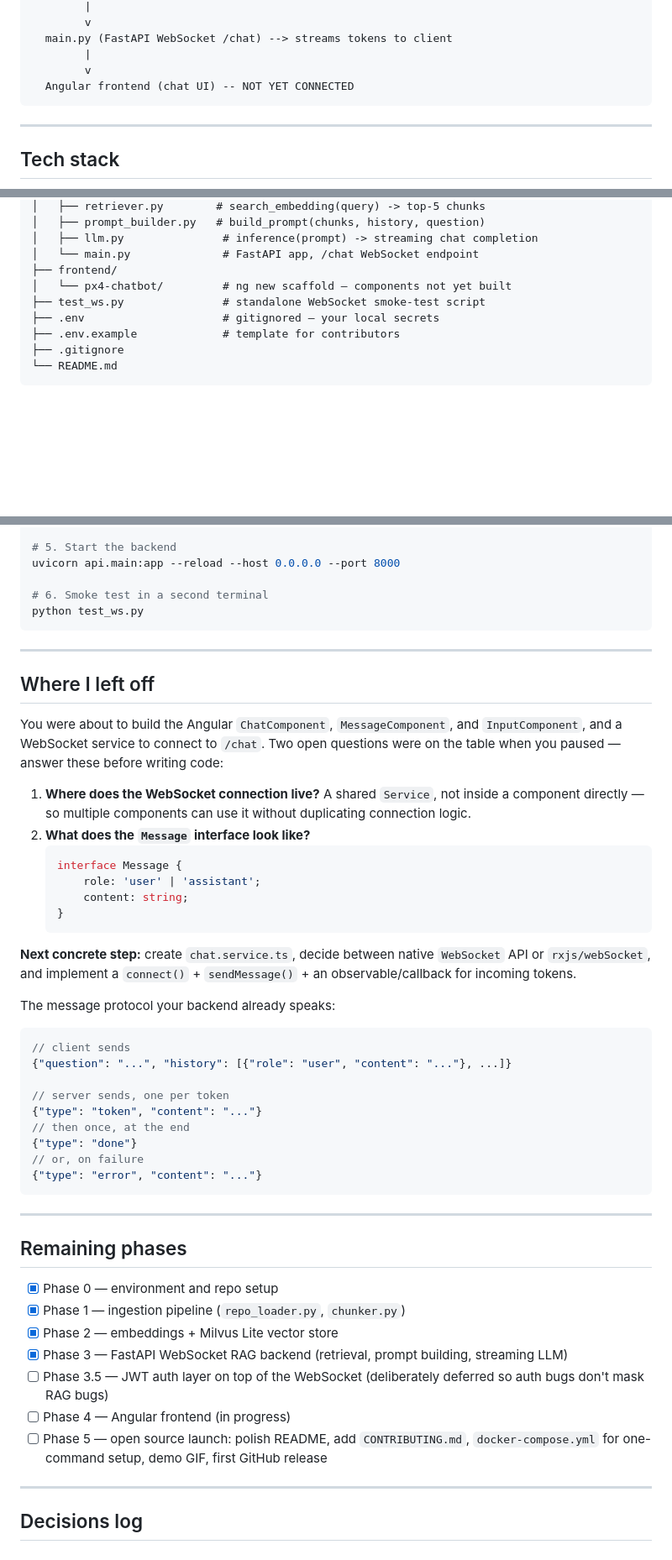
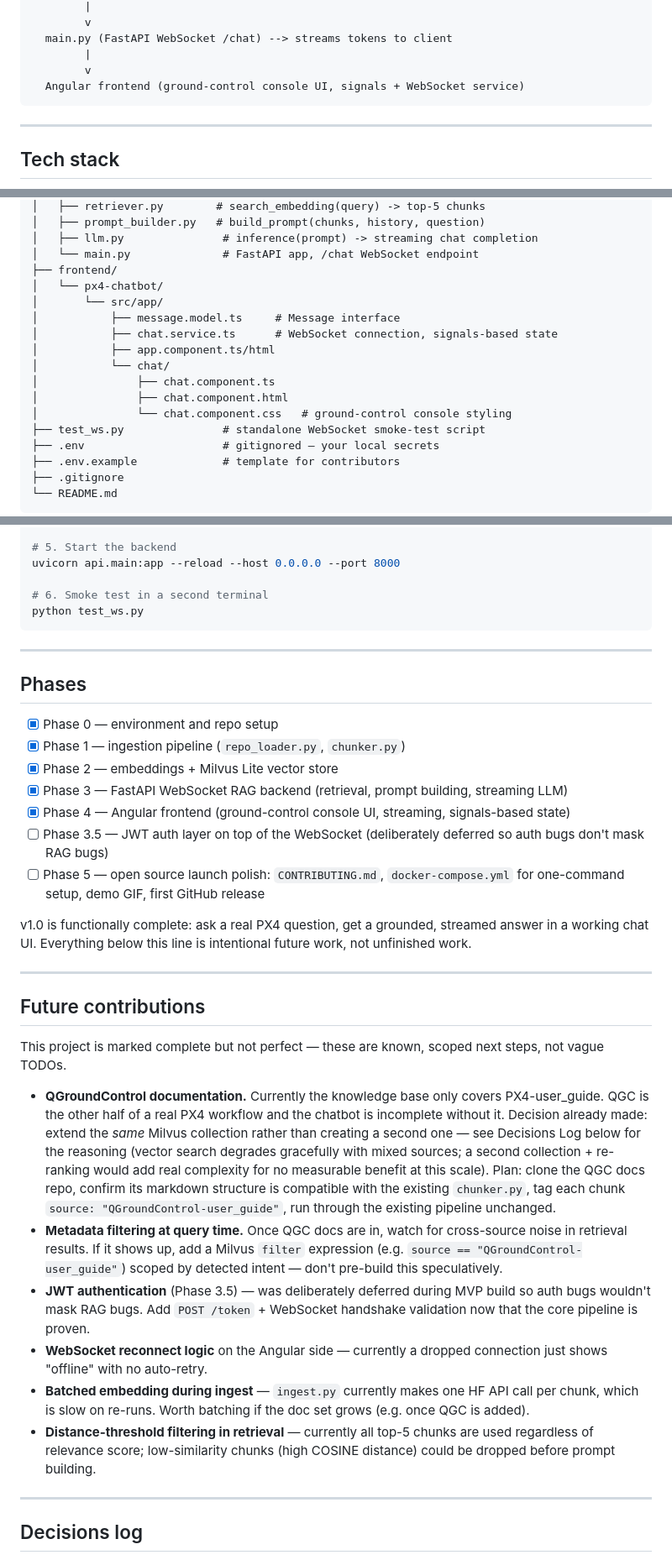
Before and after one commit to SAM12302/PX4-chatbot, a Markdown page: README.md, 3 parts joined by grey strips. Shown at 84% size. GitHub-like rendering; blank space fills up the shorter version.

````diff
--- a/README.md
+++ b/README.md
@@ -46,7 +45,7 @@ PX4-user_guide (cloned repo, docs/en/**/*.md)
   main.py (FastAPI WebSocket /chat) --> streams tokens to client
         |
         v
-  Angular frontend (chat UI) -- NOT YET CONNECTED
+  Angular frontend (ground-control console UI, signals + WebSocket service)
 ```
 
 ---
@@ -85,7 +84,15 @@ PX4-chatbot/
 │   ├── llm.py               # inference(prompt) -> streaming chat completion
 │   └── main.py              # FastAPI app, /chat WebSocket endpoint
 ├── frontend/
-│   └── px4-chatbot/         # ng new scaffold — components not yet built
+│   └── px4-chatbot/
+│       └── src/app/
+│           ├── message.model.ts     # Message interface
+│           ├── chat.service.ts      # WebSocket connection, signals-based state
+│           ├── app.component.ts/html
+│           └── chat/
+│               ├── chat.component.ts
+│               ├── chat.component.html
+│               └── chat.component.css   # ground-control console styling
 ├── test_ws.py               # standalone WebSocket smoke-test script
 ├── .env                     # gitignored — your local secrets
 ├── .env.example             # template for contributors
@@ -138,46 +145,30 @@ python test_ws.py
 
 ---
 
-## Where I left off
-
-You were about to build the Angular `ChatComponent`, `MessageComponent`, and `InputComponent`, and a WebSocket service to connect to `/chat`. Two open questions were on the table when you paused — answer these before writing code:
-
-1. **Where does the WebSocket connection live?** A shared `Service`, not inside a component directly — so multiple components can use it without duplicating connection logic.
-2. **What does the `Message` interface look like?**
-   ```typescript
-   interface Message {
-       role: 'user' | 'assistant';
-       content: string;
-   }
-   ```
-
-**Next concrete step:** create `chat.service.ts`, decide between native `WebSocket` API or `rxjs/webSocket`, and implement a `connect()` + `sendMessage()` + an observable/callback for incoming tokens.
-
-The message protocol your backend already speaks:
-
-```json
-// client sends
-{"question": "...", "history": [{"role": "user", "content": "..."}, ...]}
-
-// server sends, one per token
-{"type": "token", "content": "..."}
-// then once, at the end
-{"type": "done"}
-// or, on failure
-{"type": "error", "content": "..."}
-```
-
----
-
-## Remaining phases
+## Phases
 
 - [X] Phase 0 — environment and repo setup
 - [X] Phase 1 — ingestion pipeline (`repo_loader.py`, `chunker.py`)
 - [X] Phase 2 — embeddings + Milvus Lite vector store
 - [X] Phase 3 — FastAPI WebSocket RAG backend (retrieval, prompt building, streaming LLM)
+- [X] Phase 4 — Angular frontend (ground-control console UI, streaming, signals-based state)
 - [ ] Phase 3.5 — JWT auth layer on top of the WebSocket (deliberately deferred so auth bugs don't mask RAG bugs)
-- [ ] Phase 4 — Angular frontend (in progress)
-- [ ] Phase 5 — open source launch: polish README, add `CONTRIBUTING.md`, `docker-compose.yml` for one-command setup, demo GIF, first GitHub release
+- [ ] Phase 5 — open source launch polish: `CONTRIBUTING.md`, `docker-compose.yml` for one-command setup, demo GIF, first GitHub release
+
+v1.0 is functionally complete: ask a real PX4 question, get a grounded, streamed answer in a working chat UI. Everything below this line is intentional future work, not unfinished work.
+
+---
+
+## Future contributions
+
+This project is marked complete but not perfect — these are known, scoped next steps, not vague TODOs.
+
+- **QGroundControl documentation.** Currently the knowledge base only covers PX4-user_guide. QGC is the other half of a real PX4 workflow and the chatbot is incomplete without it. Decision already made: extend the *same* Milvus collection rather than creating a second one — see Decisions Log below for the reasoning (vector search degrades gracefully with mixed sources; a second collection + re-ranking would add real complexity for no measurable benefit at this scale). Plan: clone the QGC docs repo, confirm its markdown structure is compatible with the existing `chunker.py`, tag each chunk `source: "QGroundControl-user_guide"`, run through the existing pipeline unchanged.
+- **Metadata filtering at query time.** Once QGC docs are in, watch for cross-source noise in retrieval results. If it shows up, add a Milvus `filter` expression (e.g. `source == "QGroundControl-user_guide"`) scoped by detected intent — don't pre-build this speculatively.
+- **JWT authentication** (Phase 3.5) — was deliberately deferred during MVP build so auth bugs wouldn't mask RAG bugs. Add `POST /token` + WebSocket handshake validation now that the core pipeline is proven.
+- **WebSocket reconnect logic** on the Angular side — currently a dropped connection just shows "offline" with no auto-retry.
+- **Batched embedding during ingest** — `ingest.py` currently makes one HF API call per chunk, which is slow on re-runs. Worth batching if the doc set grows (e.g. once QGC is added).
+- **Distance-threshold filtering in retrieval** — currently all top-5 chunks are used regardless of relevance score; low-similarity chunks (high COSINE distance) could be dropped before prompt building.
 
 ---
 
````
Also changed, not shown: other parts of README.md (+6 -5 lines).
